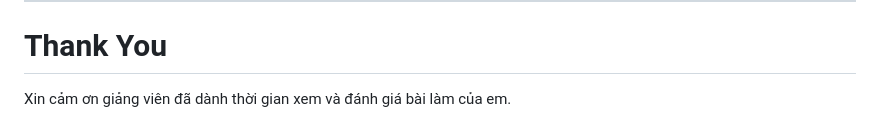
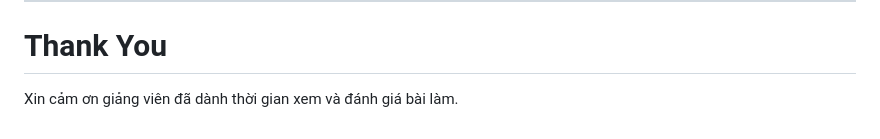
Before and after one commit to Thinh1999/midterm-web-nguyen-nhut-thinh, a Markdown page: README.md, the part around the change. Drawn GitHub-style.

Commit message:
Update midterm project

```diff
--- a/README.md
+++ b/README.md
@@ -243,4 +243,4 @@ Ngoài yêu cầu của đề bài, tôi đã bổ sung thêm:
 
 # Thank You
 
-Xin cảm ơn giảng viên đã dành thời gian xem và đánh giá bài làm của em.
+Xin cảm ơn giảng viên đã dành thời gian xem và đánh giá bài làm.
```
